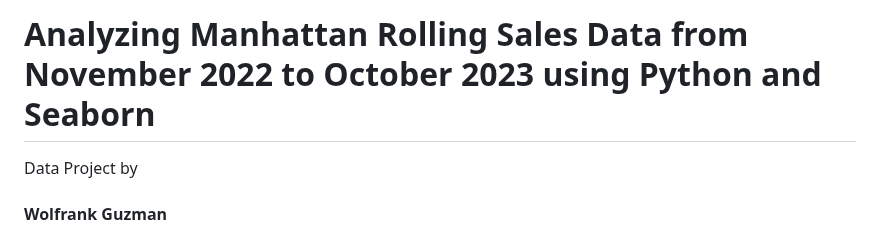
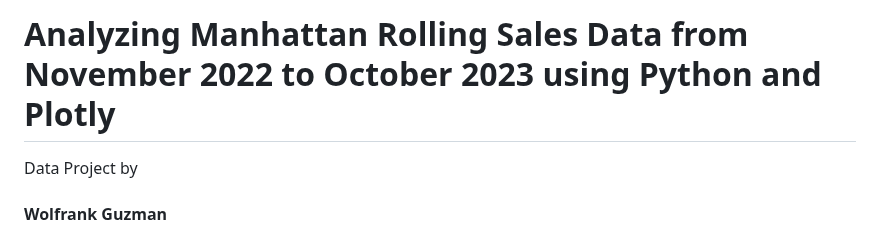
Before and after one commit to guzmanwolfrank/Data, a Markdown page: ManhattanRE/readme.md, the part around the change. Rendered like a GitHub page.

```diff
--- a/ManhattanRE/readme.md
+++ b/ManhattanRE/readme.md
@@ -1,4 +1,4 @@
-# Analyzing Manhattan Rolling Sales Data from November 2022 to October 2023 using Python and Seaborn
+# Analyzing Manhattan Rolling Sales Data from November 2022 to October 2023 using Python and Plotly
 Data Project by
 #### Wolfrank Guzman <br/>
 GitHub: [guzmanwolfrank](#) <br/>
```
